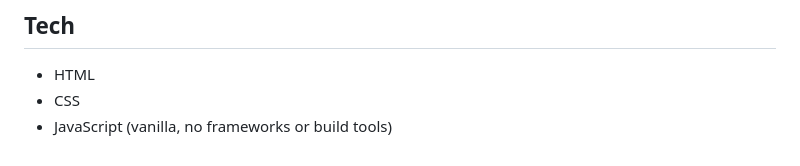
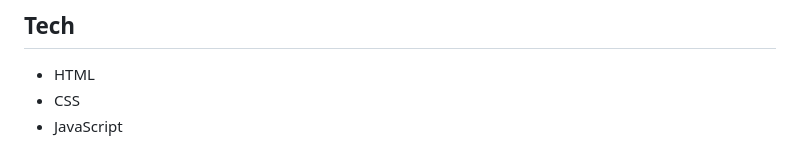
Before and after one commit to youvegotnigel/playwright-commands-cheat-sheet, a Markdown page: readme.md, the part around the change. GitHub-like rendering.

```diff
--- a/readme.md
+++ b/readme.md
@@ -239,4 +239,4 @@ Then add the corresponding CSS class in [style.css](style.css):
 
 - HTML
 - CSS
-- JavaScript (vanilla, no frameworks or build tools)
+- JavaScript
```
